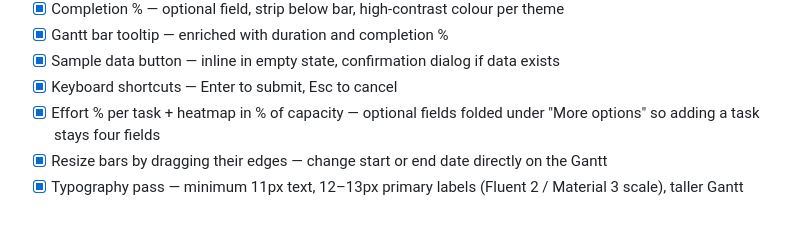
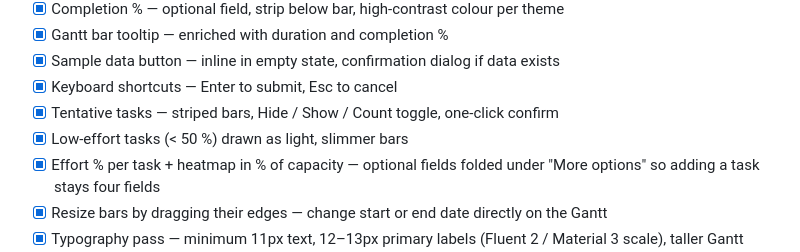
Before and after one commit to danilomagro/gantt-heatmap, a Markdown page: README.md, the part around the change. Drawn GitHub-style; blank space fills up the shorter version.

Commit message:
Docs: tentative tasks and light bars in README and CLAUDE.md
Co-Authored-By: Claude Opus 5.5 <noreply@anthropic.com>

```diff
--- a/README.md
+++ b/README.md
@@ -106,6 +106,8 @@ The implementation was handled entirely by **[Claude Code](https://claude.ai)**
 - [x] Gantt bar tooltip — enriched with duration and completion %
 - [x] Sample data button — inline in empty state, confirmation dialog if data exists
 - [x] Keyboard shortcuts — Enter to submit, Esc to cancel
+- [x] Tentative tasks — striped bars, Hide / Show / Count toggle, one-click confirm
+- [x] Low-effort tasks (< 50 %) drawn as light, slimmer bars
 - [x] Effort % per task + heatmap in % of capacity — optional fields folded under "More options" so adding a task stays four fields
 - [x] Resize bars by dragging their edges — change start or end date directly on the Gantt
 - [x] Typography pass — minimum 11px text, 12–13px primary labels (Fluent 2 / Material 3 scale), taller Gantt bars; much sharper on 1080p monitors
```
Also changed, not shown: CLAUDE.md (+3 -2 lines).
